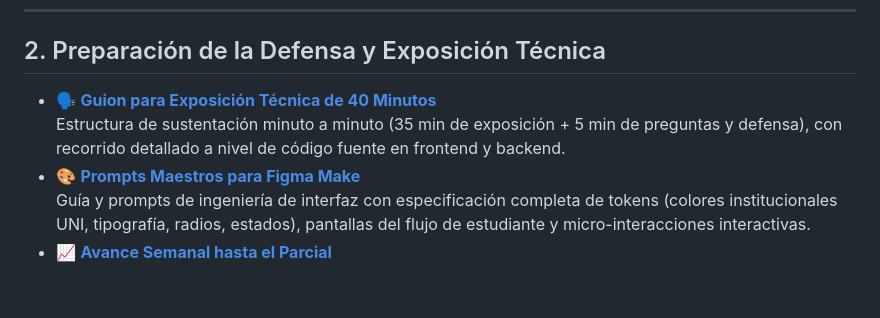
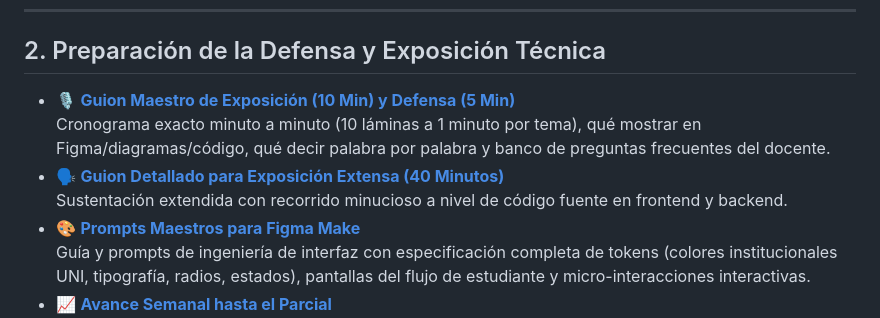
Before and after one commit to francito69/SW707U-CS2-ComedorUni, a Markdown page: docs/README.md, the part around the change. GitHub-like rendering; blank space fills up the shorter version.

Commit message:
docs(presentation): agregar guion maestro de exposicion de 10 minutos y defensa de 5 minutos

```diff
--- a/docs/README.md
+++ b/docs/README.md
@@ -24,8 +24,10 @@ Este directorio contiene los entregables técnicos y de presentación para la **
 
 ## 2. Preparación de la Defensa y Exposición Técnica
 
-- 🗣️ **[Guion para Exposición Técnica de 40 Minutos](guion-exposicion-sw707.md)**
-  Estructura de sustentación minuto a minuto (35 min de exposición + 5 min de preguntas y defensa), con recorrido detallado a nivel de código fuente en frontend y backend.
+- 🎙️ **[Guion Maestro de Exposición (10 Min) y Defensa (5 Min)](guion-exposicion-10min.md)**
+  Cronograma exacto minuto a minuto (10 láminas a 1 minuto por tema), qué mostrar en Figma/diagramas/código, qué decir palabra por palabra y banco de preguntas frecuentes del docente.
+- 🗣️ **[Guion Detallado para Exposición Extensa (40 Minutos)](guion-exposicion-sw707.md)**
+  Sustentación extendida con recorrido minucioso a nivel de código fuente en frontend y backend.
 - 🎨 **[Prompts Maestros para Figma Make](prompts-figma-make.md)**
   Guía y prompts de ingeniería de interfaz con especificación completa de tokens (colores institucionales UNI, tipografía, radios, estados), pantallas del flujo de estudiante y micro-interacciones interactivas.
 - 📈 **[Avance Semanal hasta el Parcial](avance-parcial-sw707.md)**
```
Also changed, not shown: README.md (+2 -1 lines), docs/guion-exposicion-10min.md (added, +213 -0 lines).
